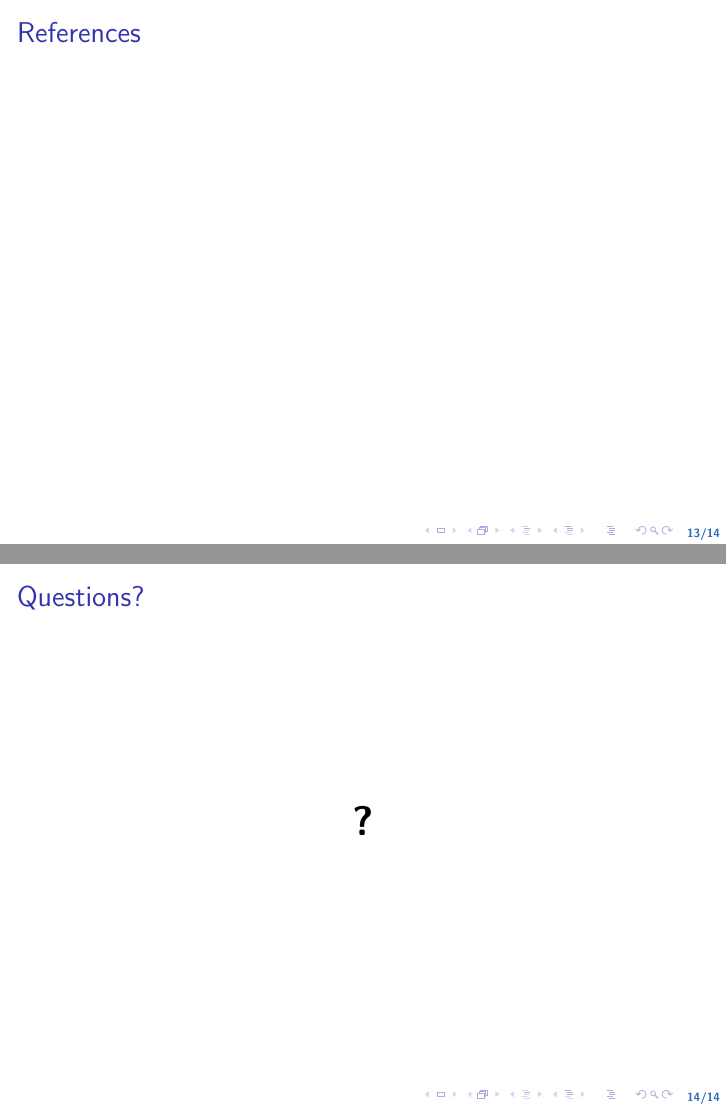
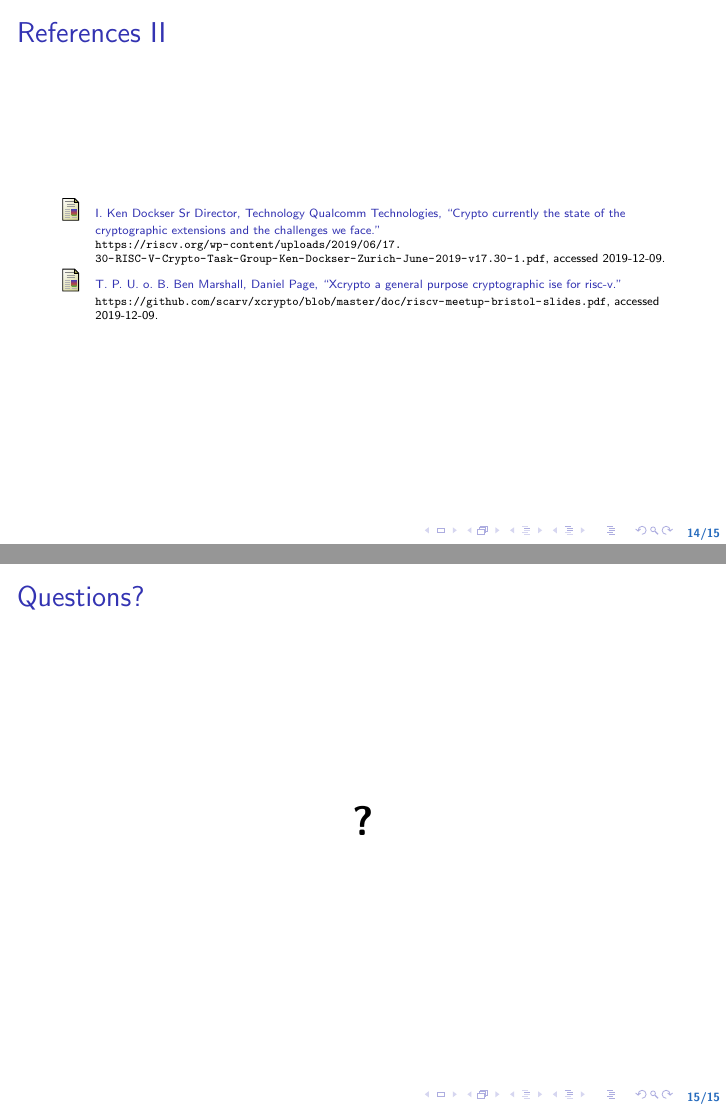
Before and after one commit to brunosmmm/neu-ece-hwsec19-proj, LaTeX slides (reports/presentation.tex): pages 13 and 14 of 14 before the commit and pages 14 and 15 of 15 after it, joined at a grey line. Compiled offline with pdfLaTeX.

Commit message:
refrences

```diff
--- a/reports/presentation.tex
+++ b/reports/presentation.tex
@@ -212,7 +212,11 @@
   \end{itemize}
 \end{frame}
 
-\begin{frame}{References}
+\begin{frame}[allowframebreaks]{References}
+  \tiny
+  \nocite{*}
+  \bibliography{paper}
+  \bibliographystyle{ieeetr}
 \end{frame}
 
 \begin{frame}{Questions?}
```
